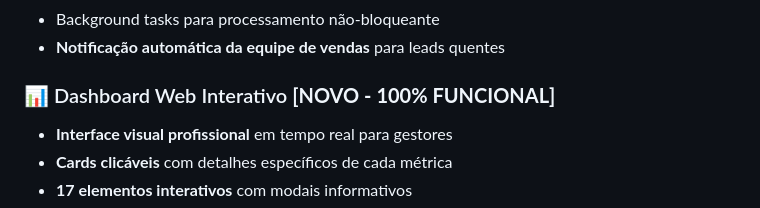
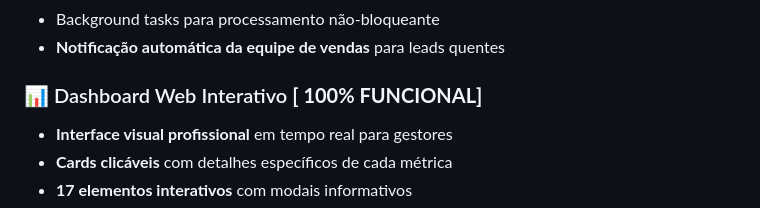
Before and after one commit to RaquelFonsec/previdas-automation, a Markdown page: README.md, the part around the change. Rendered like a GitHub page.

```diff
--- a/README.md
+++ b/README.md
@@ -24,7 +24,7 @@ O Previdas Automation Engine é uma "máquina de receita" inteligente que proces
 - Background tasks para processamento não-bloqueante
 - **Notificação automática da equipe de vendas** para leads quentes
 
-### 📊 Dashboard Web Interativo **[NOVO - 100% FUNCIONAL]**
+### 📊 Dashboard Web Interativo **[ 100% FUNCIONAL]**
 - **Interface visual profissional** em tempo real para gestores
 - **Cards clicáveis** com detalhes específicos de cada métrica
 - **17 elementos interativos** com modais informativos
```
